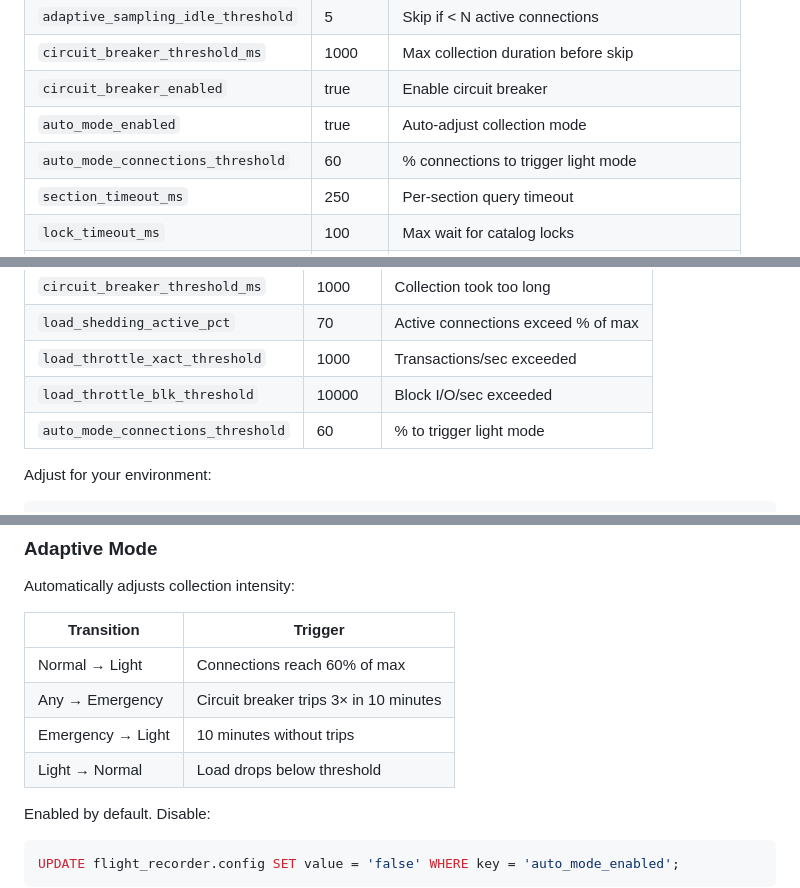
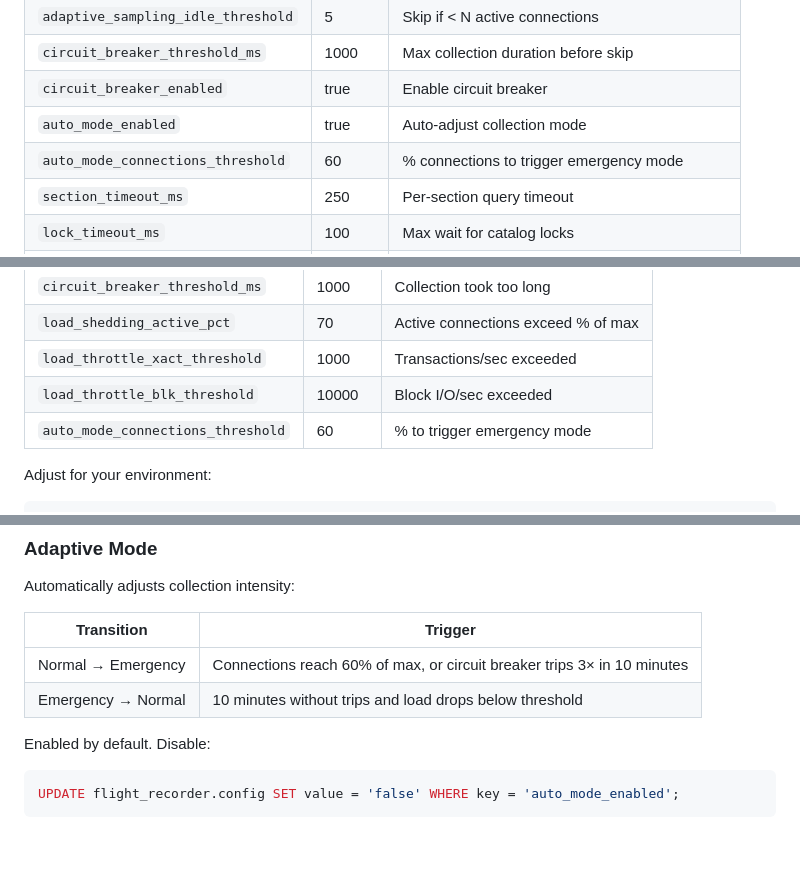
Before and after one commit to dventimisupabase/pg-flight-recorder, a Markdown page: REFERENCE.md, 3 parts joined by grey strips. GitHub-like rendering; blank space fills up the shorter version.

Commit message:
docs: remove light mode from documentation
Light mode is functionally identical to normal mode - the enable_progress
setting it toggles was never implemented in the ring buffer architecture.
Remove all references to avoid confusion.

Co-Authored-By: Claude Opus 4.5 <noreply@anthropic.com>

```diff
--- a/REFERENCE.md
+++ b/REFERENCE.md
@@ -325,7 +324,7 @@ SELECT * FROM flight_recorder.config;
 | `circuit_breaker_threshold_ms` | 1000 | Max collection duration before skip |
 | `circuit_breaker_enabled` | true | Enable circuit breaker |
 | `auto_mode_enabled` | true | Auto-adjust collection mode |
-| `auto_mode_connections_threshold` | 60 | % connections to trigger light mode |
+| `auto_mode_connections_threshold` | 60 | % connections to trigger emergency mode |
 | `section_timeout_ms` | 250 | Per-section query timeout |
 | `lock_timeout_ms` | 100 | Max wait for catalog locks |
 | `skip_locks_threshold` | 50 | Skip lock collection if > N blocked |
@@ -395,7 +393,7 @@ Safety thresholds control when collection skips or degrades:
 | `load_shedding_active_pct` | 70 | Active connections exceed % of max |
 | `load_throttle_xact_threshold` | 1000 | Transactions/sec exceeded |
 | `load_throttle_blk_threshold` | 10000 | Block I/O/sec exceeded |
-| `auto_mode_connections_threshold` | 60 | % to trigger light mode |
+| `auto_mode_connections_threshold` | 60 | % to trigger emergency mode |
 
 Adjust for your environment:
 
@@ -643,10 +641,8 @@ Automatically adjusts collection intensity:
 
 | Transition | Trigger |
 |------------|---------|
-| Normal → Light | Connections reach 60% of max |
-| Any → Emergency | Circuit breaker trips 3× in 10 minutes |
-| Emergency → Light | 10 minutes without trips |
-| Light → Normal | Load drops below threshold |
+| Normal → Emergency | Connections reach 60% of max, or circuit breaker trips 3× in 10 minutes |
+| Emergency → Normal | 10 minutes without trips and load drops below threshold |
 
 Enabled by default. Disable:
 
```
Also changed, not shown: other parts of REFERENCE.md (+2 -4 lines).
